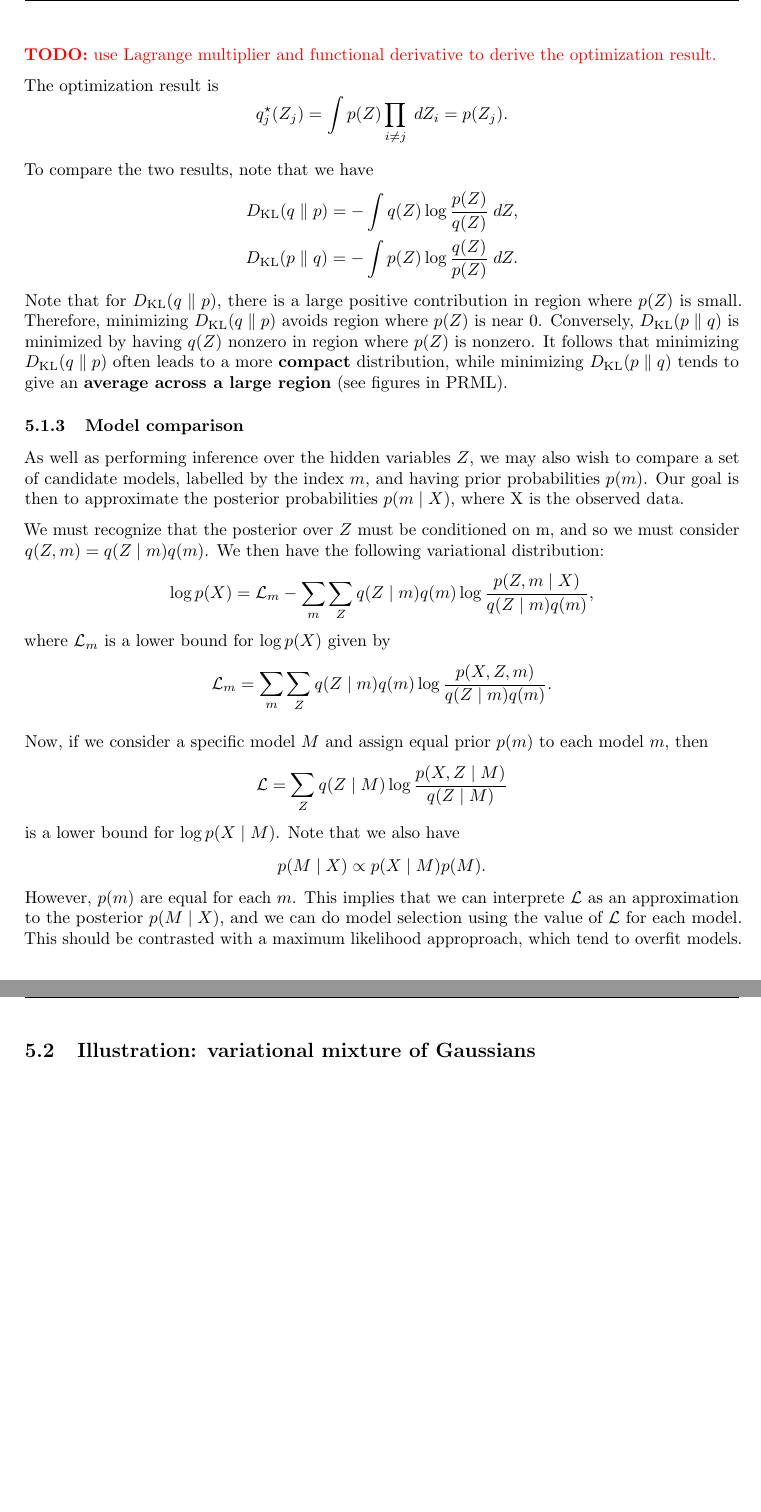
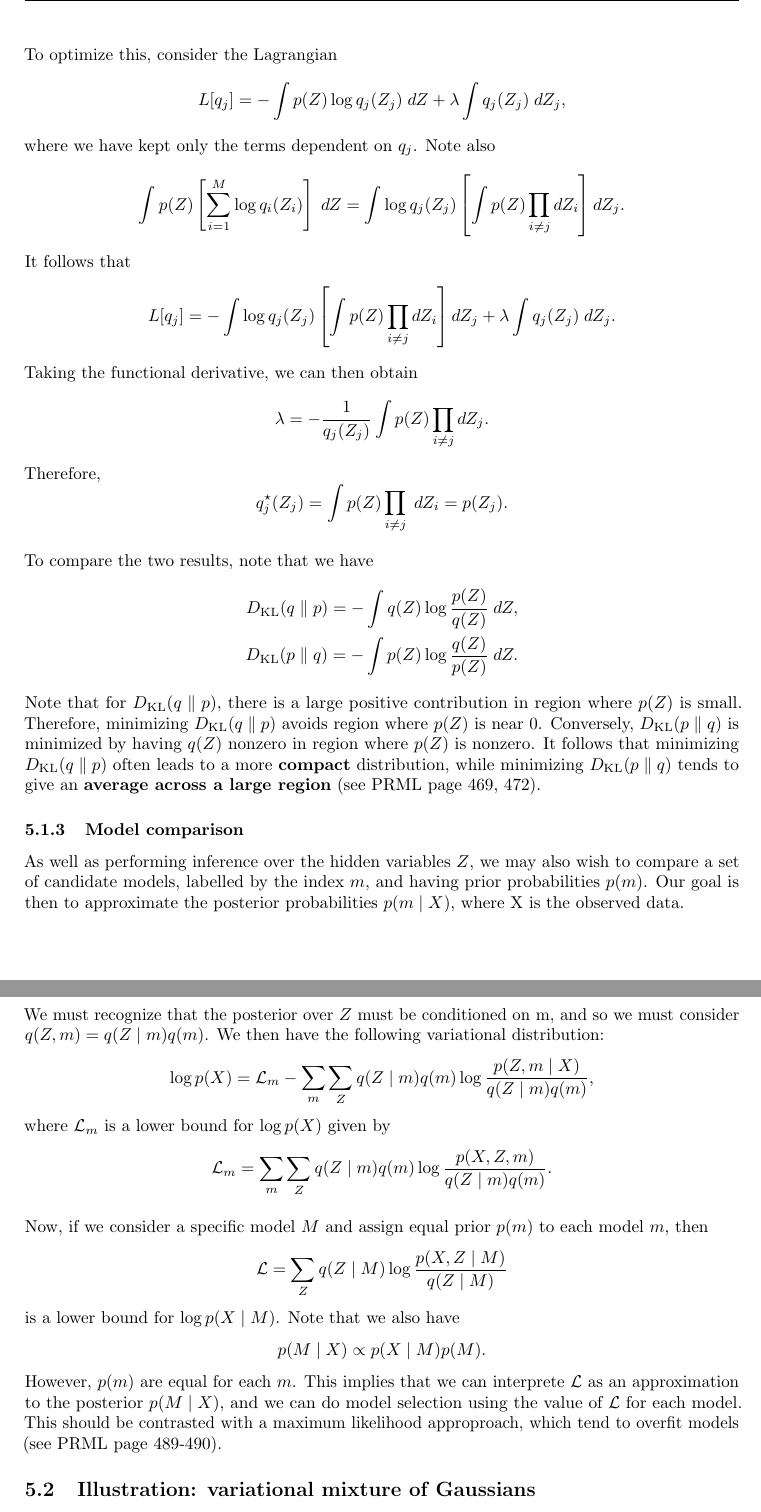
Before and after one commit to RunqiuYe/machine-learning-notes, a LaTeX document (machine-learning/main.tex): two parts of pages 27 and 28 of 28 before the commit and two parts of pages 27 and 28 of 29 after it, joined at a grey line, cut at the place of the change, the shorter picture padded with empty space. Compiled offline with pdfLaTeX.

Commit message:
add VI calculation

```diff
--- a/machine-learning/main.tex
+++ b/machine-learning/main.tex
@@ -1661,11 +1661,33 @@ take the form
 \KLD{p}{q} = - \int p(Z) \left[ \sum_{i=1}^M \log q_i
 (Z_i) \right] \d Z + \const.
 \]
-
-\TODO{use Lagrange multiplier and functional derivative
-to derive the optimization result.}
-
-The optimization result is
+To optimize this, consider the Lagrangian
+\[
+\begin{aligned}
+L[q_j] = - \int p(Z) \log q_j(Z_j) \d Z +
+\lambda \int q_j (Z_j) \d Z_j,
+\end{aligned}
+\]
+where we have kept only the terms dependent on $q_j$.
+Note also
+\[
+\begin{aligned}
+\int p(Z) \left[ \sumi^M \log q_i (Z_i) \right] \d Z
+= \int \log q_j(Z_j) \left[ \int p(Z) \prod_{i \neq j}
+d Z_i \right] d Z_j.
+\end{aligned}
+\]
+It follows that
+\[
+L[q_j] = -\int \log q_j(Z_j) \left[ \int p(Z) \prod_{i \neq j}
+d Z_i \right] d Z_j + \lambda \int q_j(Z_j) \d Z_j.
+\]
+Taking the functional derivative, we can then obtain
+\[
+\lambda =
+- \frac{1}{q_j(Z_j)} \int p(Z) \prod_{i \neq j} d Z_j.
+\]
+Therefore,
 \[
 q_j^\star (Z_j) = \int p(Z) \prod_{i \neq j} \d Z_i = p(Z_j).
 \]
@@ -1686,7 +1708,7 @@ in region where $p(Z)$ is nonzero. It follows that
 minimizing $\KLD{q}{p}$ often leads to a more \textbf{compact}
 distribution, while minimizing $\KLD{p}{q}$ tends
 to give an \textbf{average across a large region}
-(see figures in PRML).
+(see PRML page 469, 472).
 
 \subsubsection{Model comparison}
 
@@ -1726,7 +1748,7 @@ we can interprete $\L$ as an approximation to the posterior
 $p(M \mid X)$, and we can do model selection using the value
 of $\L$ for each model. This should be contrasted with a
 maximum likelihood approproach, which tend to overfit
-models.
+models (see PRML page 489-490).
 
 
 \subsection{Illustration: variational mixture of
```
Also changed, not shown: header.tex (+0 -1 lines), machine-learning/main.pdf.
